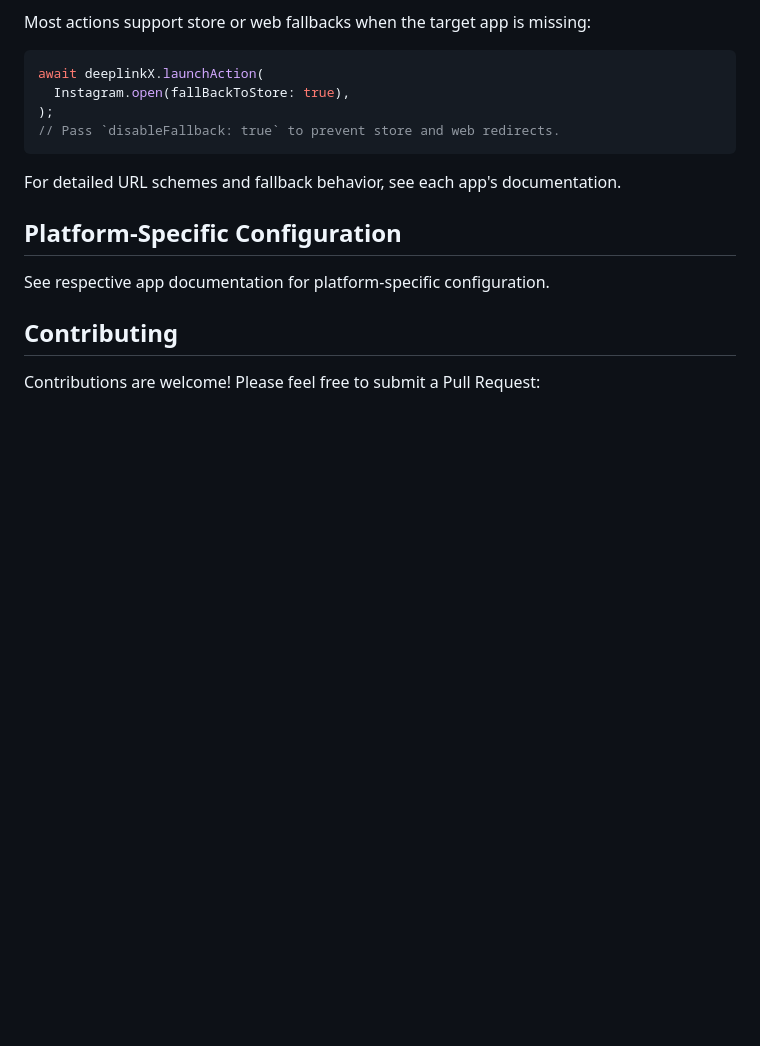
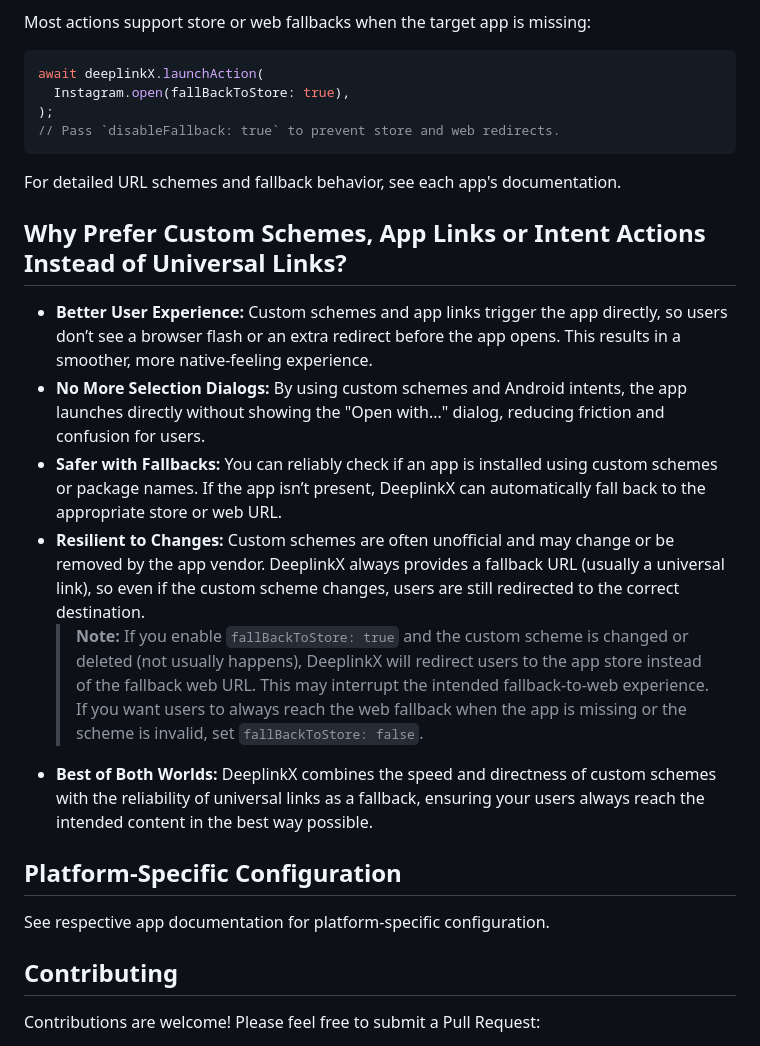
Before and after one commit to DeepLinkX/DeeplinkX, a Markdown page: README.md, the part around the change. GitHub-like rendering; blank space fills up the shorter version.

Commit message:
Add notes to preferring custom schemes over universal link

```diff
--- a/README.md
+++ b/README.md
@@ -156,6 +156,14 @@ await deeplinkX.launchAction(
 
 For detailed URL schemes and fallback behavior, see each app's documentation.
 
+## Why Prefer Custom Schemes, App Links or Intent Actions Instead of Universal Links?
+- **Better User Experience:** Custom schemes and app links trigger the app directly, so users don’t see a browser flash or an extra redirect before the app opens. This results in a smoother, more native-feeling experience.
+- **No More Selection Dialogs:** By using custom schemes and Android intents, the app launches directly without showing the "Open with..." dialog, reducing friction and confusion for users.
+- **Safer with Fallbacks:** You can reliably check if an app is installed using custom schemes or package names. If the app isn’t present, DeeplinkX can automatically fall back to the appropriate store or web URL.
+- **Resilient to Changes:** Custom schemes are often unofficial and may change or be removed by the app vendor. DeeplinkX always provides a fallback URL (usually a universal link), so even if the custom scheme changes, users are still redirected to the correct destination.
+  > **Note:** If you enable `fallBackToStore: true` and the custom scheme is changed or deleted (not usually happens), DeeplinkX will redirect users to the app store instead of the fallback web URL. This may interrupt the intended fallback-to-web experience. If you want users to always reach the web fallback when the app is missing or the scheme is invalid, set `fallBackToStore: false`.
+- **Best of Both Worlds:** DeeplinkX combines the speed and directness of custom schemes with the reliability of universal links as a fallback, ensuring your users always reach the intended content in the best way possible.
+
 ## Platform-Specific Configuration
 See respective app documentation for platform-specific configuration.
 
```
